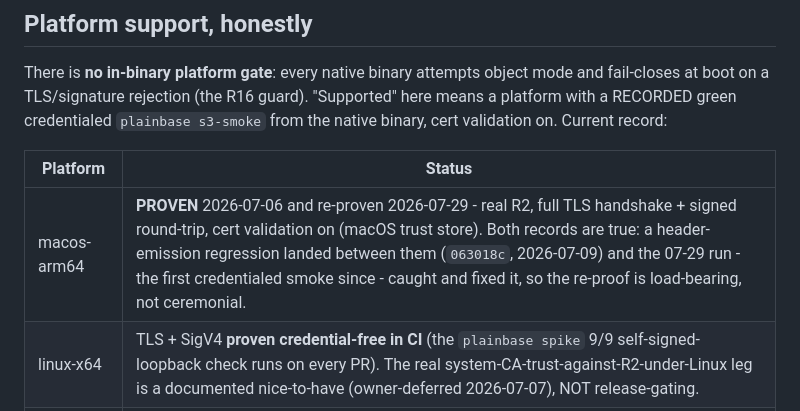
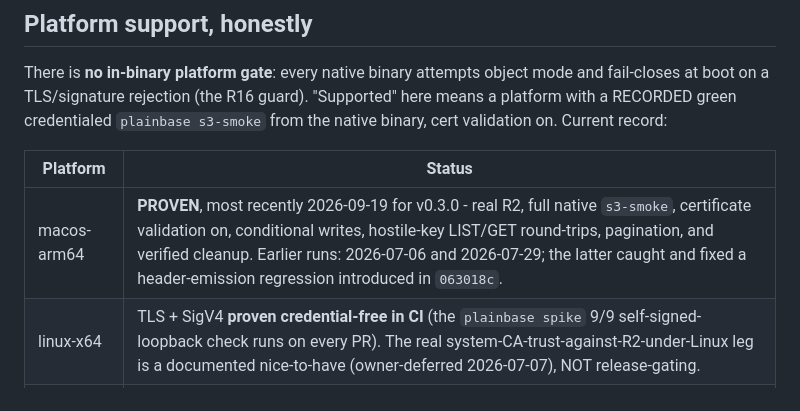
Before and after one commit to luinstra/plainbase, a Markdown page: docs/deploy/object-storage.md, the part around the change. Rendered like a GitHub page.

```diff
--- a/docs/deploy/object-storage.md
+++ b/docs/deploy/object-storage.md
@@ -135,7 +135,7 @@ green credentialed `plainbase s3-smoke` from the native binary, cert validation
 
 | Platform | Status |
 |---|---|
-| macos-arm64 | **PROVEN** 2026-07-06 and re-proven 2026-07-29 - real R2, full TLS handshake + signed round-trip, cert validation on (macOS trust store). Both records are true: a header-emission regression landed between them (`063018c`, 2026-07-09) and the 07-29 run - the first credentialed smoke since - caught and fixed it, so the re-proof is load-bearing, not ceremonial. |
+| macos-arm64 | **PROVEN**, most recently 2026-09-19 for v0.3.0 - real R2, full native `s3-smoke`, certificate validation on, conditional writes, hostile-key LIST/GET round-trips, pagination, and verified cleanup. Earlier runs: 2026-07-06 and 2026-07-29; the latter caught and fixed a header-emission regression introduced in `063018c`. |
 | linux-x64 | TLS + SigV4 **proven credential-free in CI** (the `plainbase spike` 9/9 self-signed-loopback check runs on every PR). The real system-CA-trust-against-R2-under-Linux leg is a documented nice-to-have (owner-deferred 2026-07-07), NOT release-gating. |
 | linux-arm64 | Docs-only until a green native s3-smoke is recorded. |
 
```
Also changed, not shown: docs/DEVELOPMENT.md (+5 -2 lines), docs/operating-plainbase.md (+7 -6 lines).
